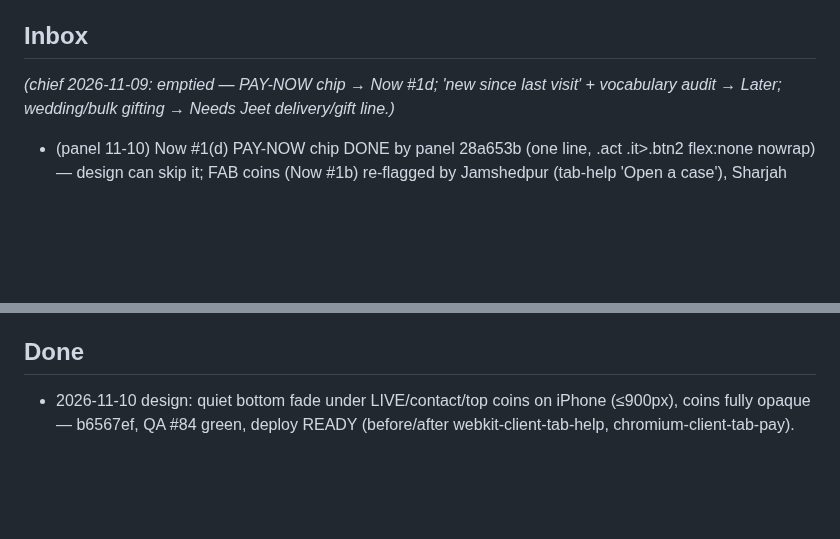
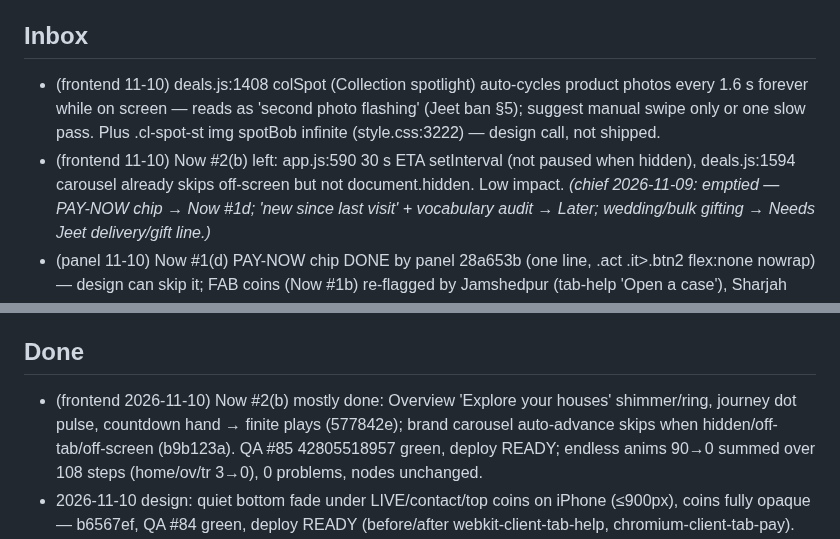
Before and after one commit to jeetnathavani37-dev/luxella-scraper, a Markdown page: tools/agents/BACKLOG.md, 2 parts joined by grey strips. GitHub-like rendering; blank space fills up the shorter version.

Commit message:
frontend: backlog + notebook — endless anims 90→0 (QA #85)
Co-Authored-By: Claude Opus 5.5 <noreply@anthropic.com>
Claude-Session: https://claude.ai/code/session_01BTMoyWVZfky4Wg9GTCXqv7

```diff
--- a/tools/agents/BACKLOG.md
+++ b/tools/agents/BACKLOG.md
@@ -57,6 +57,8 @@ _Re-ordered by chief 2026-11-09 22:45 IST. Ledger 26h: watchdog 7, backend 4, pa
 - Hourly QA cron is sparse (chief 11-09: last run #78 07:51 UTC, none for 9 h+ by 17:15 UTC): 3 schedule runs in ~18 h (02:30, 09:51, 16:39 UTC) — GitHub drops `:07` crons; try another minute or an external trigger (protected .github/).
 
 ## Inbox
+- (frontend 11-10) deals.js:1408 colSpot (Collection spotlight) auto-cycles product photos every 1.6 s forever while on screen — reads as 'second photo flashing' (Jeet ban §5); suggest manual swipe only or one slow pass. Plus .cl-spot-st img spotBob infinite (style.css:3222) — design call, not shipped.
+- (frontend 11-10) Now #2(b) left: app.js:590 30 s ETA setInterval (not paused when hidden), deals.js:1594 carousel already skips off-screen but not document.hidden. Low impact.
 _(chief 2026-11-09: emptied — PAY-NOW chip → Now #1d; 'new since last visit' + vocabulary audit → Later; wedding/bulk gifting → Needs Jeet delivery/gift line.)_
 - (panel 11-10) Now #1(d) PAY-NOW chip DONE by panel 28a653b (one line, .act .it>.btn2 flex:none nowrap) — design can skip it; FAB coins (Now #1b) re-flagged by Jamshedpur (tab-help 'Open a case'), Sharjah (tab-ad 'Copy instead'), Almaty (tab-pay/st/rts last line).
 - (panel 11-10) Other ETA spots still print raw past `eta_date`: drawer/timeline + to-dos 'Overdue ETA' (app.js:451) and extras.js:398 'Overdue' — client-facing 'Overdue' should read 'Any day now' like the Tracker now does (6f4d8fe). Frontend, low risk.
@@ -64,6 +66,7 @@ _(chief 2026-11-09: emptied — PAY-NOW chip → Now #1d; 'new since last visit'
 - (panel 11-10, gifting — 3 buyers Sharjah/Athens/Jamshedpur) Gift option on enquiry: 'gift to another address · your note · price never shown' — business promise first (Needs Jeet gift line), then a tick box on Ask for a quote.
 
 ## Done
+- (frontend 2026-11-10) Now #2(b) mostly done: Overview 'Explore your houses' shimmer/ring, journey dot pulse, countdown hand → finite plays (577842e); brand carousel auto-advance skips when hidden/off-tab/off-screen (b9b123a). QA #85 42805518957 green, deploy READY; endless anims 90→0 summed over 108 steps (home/ov/tr 3→0), 0 problems, nodes unchanged.
 - 2026-11-10 design: quiet bottom fade under LIVE/contact/top coins on iPhone (≤900px), coins fully opaque — b6567ef, QA #84 green, deploy READY (before/after webkit-client-tab-help, chromium-client-tab-pay).
 - (chief audit 2026-11-09) 39dc32f (mini bar Next ETA via etaOf, past → 'Any day') + a01d37d (Overview Edit card 'Opening soon' while LOCKED, client only): compliant — copy/logic only, no guarded areas, no motion, no price change.
 - (panel 2026-11-09) Sticky bar ETA matches Next delivery card (39dc32f); Overview Edit card no longer promises 'every evening' while locked (a01d37d); chat voice-note waveform icon, no more 2 identical mics (635b892). QA 42572581120 green, READY.
```
Also changed, not shown: 1 other file.
